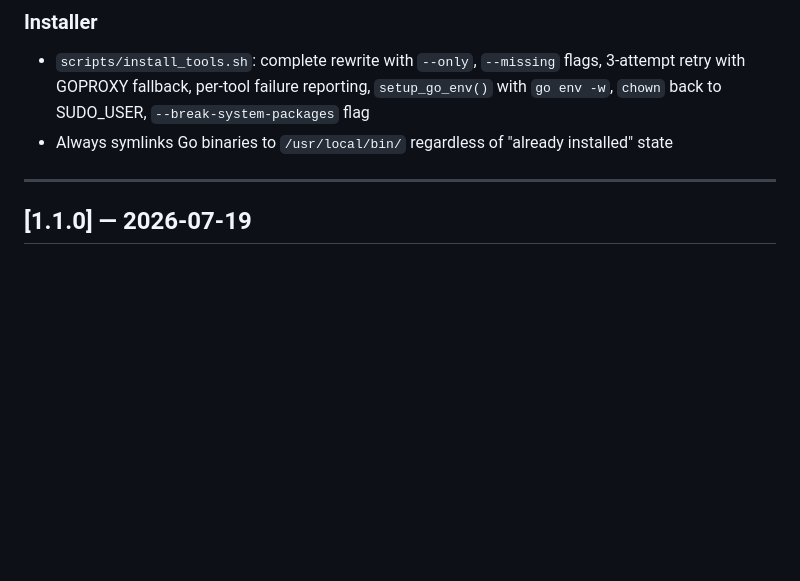
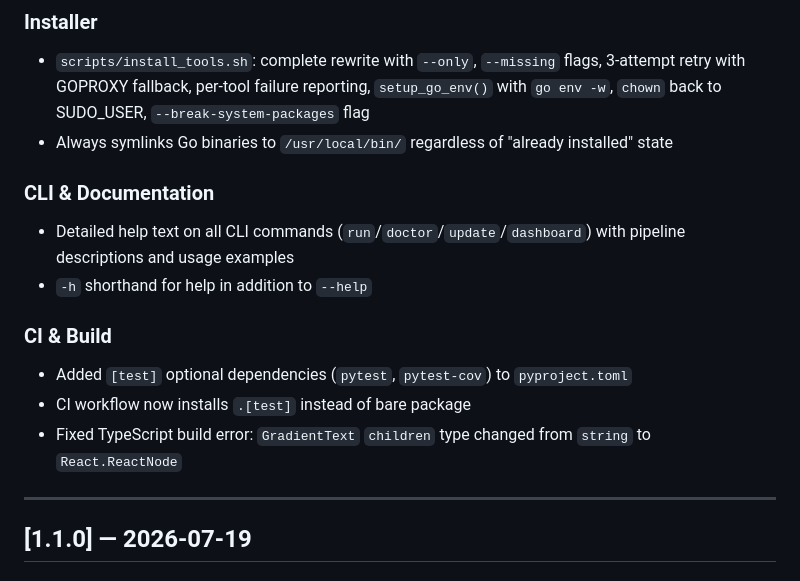
Before and after one commit to VIPHACKER100/DarkWin-AATK, a Markdown page: CHANGELOG.md, the part around the change. Rendered like a GitHub page; blank space fills up the shorter version.

Commit message:
docs: update CHANGELOG with recent CLI, CI, and build fixes

```diff
--- a/CHANGELOG.md
+++ b/CHANGELOG.md
@@ -67,6 +67,17 @@ All notable changes to DARKWIN are documented in this file.
 - `scripts/install_tools.sh`: complete rewrite with `--only`, `--missing` flags, 3-attempt retry with GOPROXY fallback, per-tool failure reporting, `setup_go_env()` with `go env -w`, `chown` back to SUDO_USER, `--break-system-packages` flag
 - Always symlinks Go binaries to `/usr/local/bin/` regardless of "already installed" state
 
+### CLI & Documentation
+
+- Detailed help text on all CLI commands (`run`/`doctor`/`update`/`dashboard`) with pipeline descriptions and usage examples
+- `-h` shorthand for help in addition to `--help`
+
+### CI & Build
+
+- Added `[test]` optional dependencies (`pytest`, `pytest-cov`) to `pyproject.toml`
+- CI workflow now installs `.[test]` instead of bare package
+- Fixed TypeScript build error: `GradientText` `children` type changed from `string` to `React.ReactNode`
+
 ---
 
 ## [1.1.0] — 2026-07-19
```
